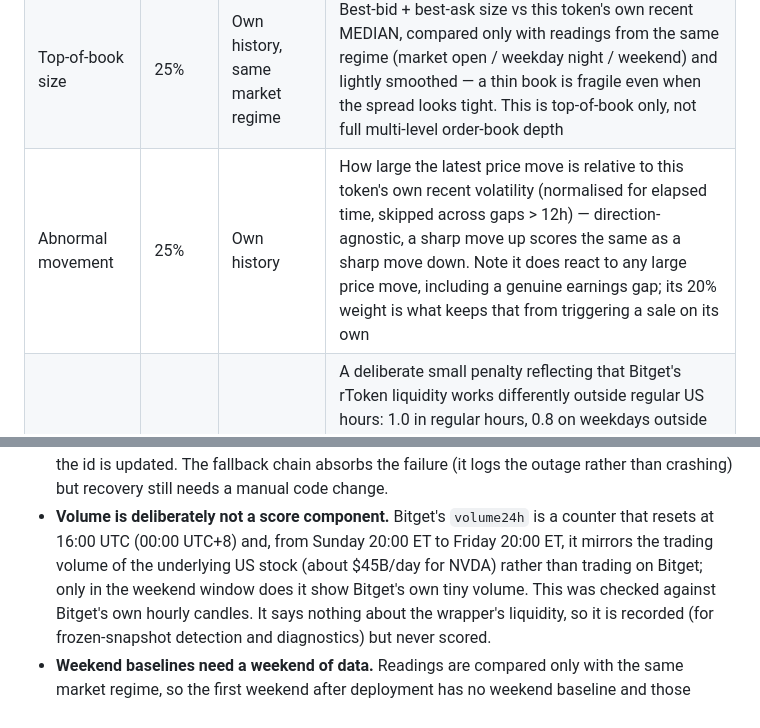
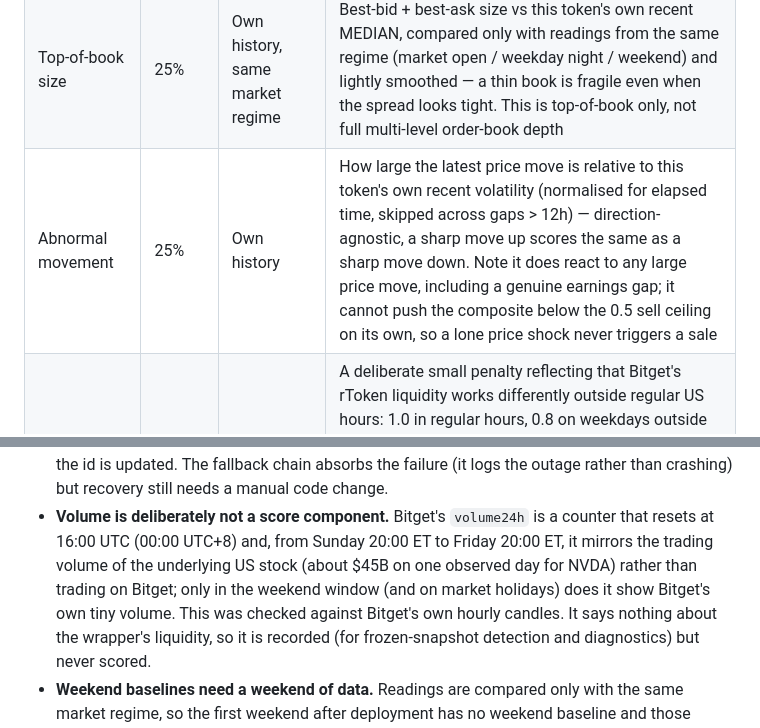
Before and after one commit to acevod/custos, a Markdown page: README.md, 2 parts joined by grey strips. GitHub-like rendering.

```diff
--- a/README.md
+++ b/README.md
@@ -67,7 +70,7 @@ price drop if its own liquidity mechanics look normal.
 |---|---|---|---|
 | Spread | 30% | Fixed threshold | Real-time bid/ask spread |
 | Top-of-book size | 25% | Own history, same market regime | Best-bid + best-ask size vs this token's own recent MEDIAN, compared only with readings from the same regime (market open / weekday night / weekend) and lightly smoothed — a thin book is fragile even when the spread looks tight. This is top-of-book only, not full multi-level order-book depth |
-| Abnormal movement | 25% | Own history | How large the latest price move is relative to this token's own recent volatility (normalised for elapsed time, skipped across gaps > 12h) — direction-agnostic, a sharp move up scores the same as a sharp move down. Note it does react to any large price move, including a genuine earnings gap; its 20% weight is what keeps that from triggering a sale on its own |
+| Abnormal movement | 25% | Own history | How large the latest price move is relative to this token's own recent volatility (normalised for elapsed time, skipped across gaps > 12h) — direction-agnostic, a sharp move up scores the same as a sharp move down. Note it does react to any large price move, including a genuine earnings gap; it cannot push the composite below the 0.5 sell ceiling on its own, so a lone price shock never triggers a sale |
 | Weekend / after-hours | 20% | Fixed calendar | A deliberate small penalty reflecting that Bitget's rToken liquidity works differently outside regular US hours: 1.0 in regular hours, 0.8 on weekdays outside them, 0.6 in the weekend window (Fri 20:00 ET → Sun 20:00 ET) and on market holidays (from 20:00 ET the evening before to 20:00 ET on the holiday - verified on Labor Day 2026). DST-aware (America/New_York); the NYSE holiday table covers 2026 only - extend it yearly. |
 
 Weights are heuristic, manually tuned — not the result of backtesting, and that's
@@ -221,8 +224,8 @@ chain falls back to Groq then OpenRouter automatically.
   rather than crashing) but recovery still needs a manual code change.
 - **Volume is deliberately not a score component.** Bitget's `volume24h` is a counter that
   resets at 16:00 UTC (00:00 UTC+8) and, from Sunday 20:00 ET to Friday 20:00 ET, it mirrors the
-  trading volume of the underlying US stock (about $45B/day for NVDA) rather than trading on
-  Bitget; only in the weekend window does it show Bitget's own tiny volume. This was checked against
+  trading volume of the underlying US stock (about $45B on one observed day for NVDA) rather than trading on
+  Bitget; only in the weekend window (and on market holidays) does it show Bitget's own tiny volume. This was checked against
   Bitget's own hourly candles. It says nothing about the wrapper's liquidity, so it is recorded
   (for frozen-snapshot detection and diagnostics) but never scored.
 - **Weekend baselines need a weekend of data.** Readings are compared only with the same
```
Also changed, not shown: other parts of README.md (+16 -10 lines).
